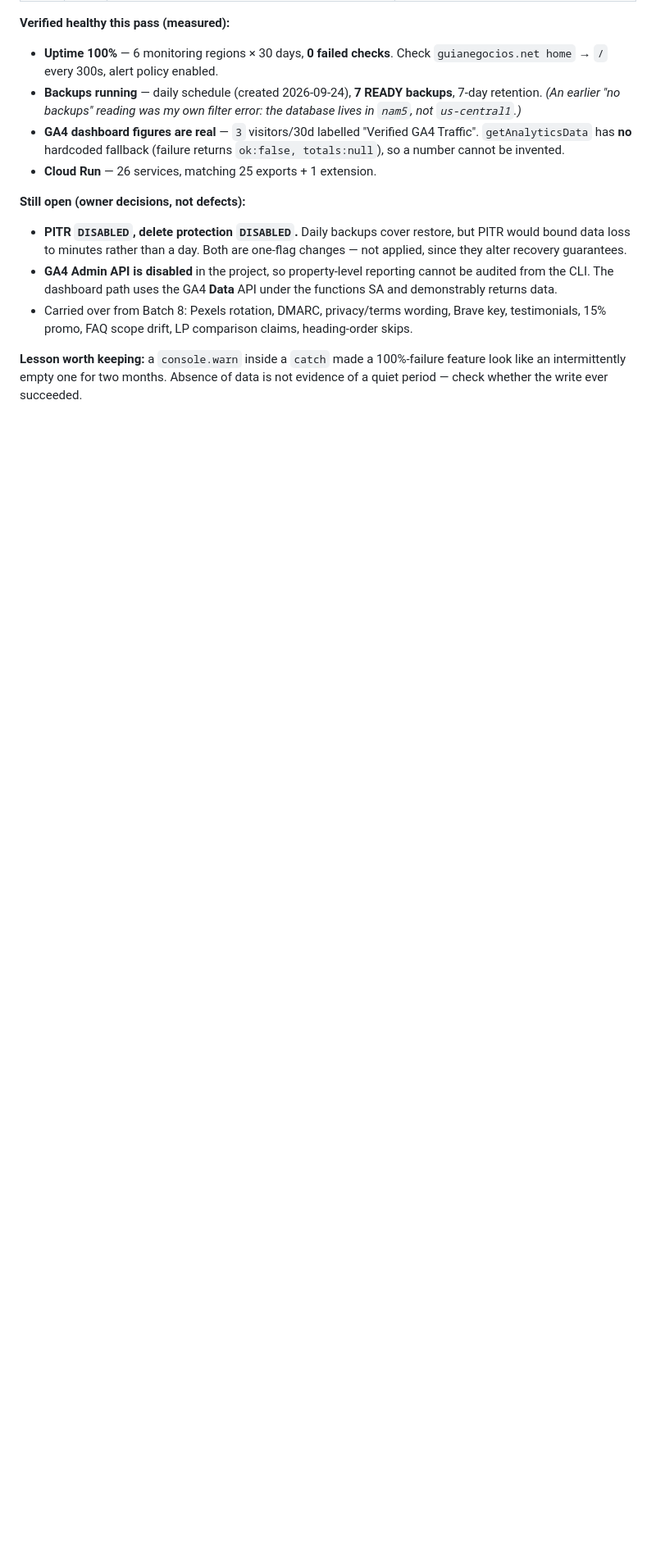
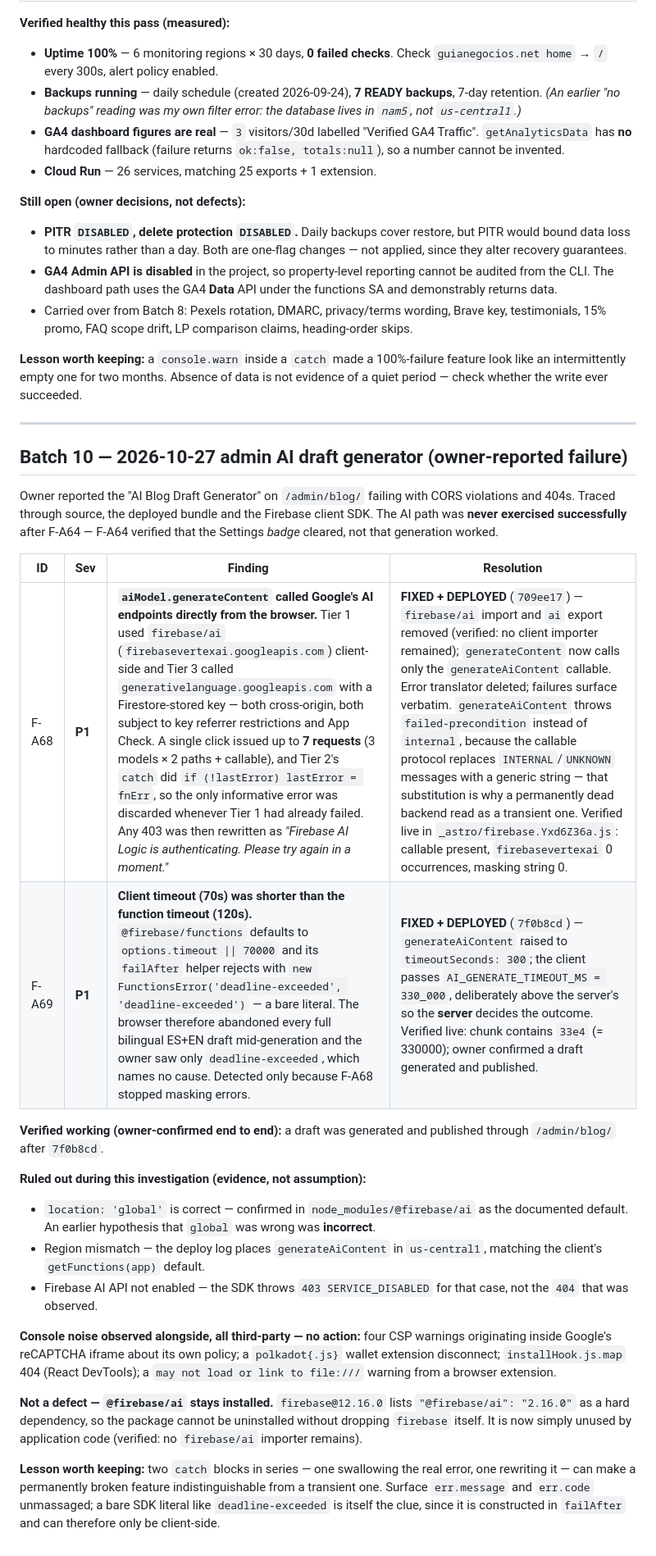
Before and after one commit to Wiickedawesome/Guia-Negocios, a Markdown page: docs/audits/WEBSITE-AUDIT-REGISTER.md, the part around the change. Shown at 82% size. Drawn GitHub-style; blank space fills up the shorter version.

Commit message:
docs(audit): record the admin AI generator failure as Batch 10
F-A64 closed on the Settings badge, not on generation, so 'Vertex is the only
path' was true in source and untested in practice. Adds F-A68 (browser-side AI
calls plus an error translator that hid every cause) and F-A69 (70s client
timeout below the function's 120s), both P1, both fixed and deployed, with the
ruled-out hypotheses and their evidence recorded so they are not re-guessed.

```diff
--- a/docs/audits/WEBSITE-AUDIT-REGISTER.md
+++ b/docs/audits/WEBSITE-AUDIT-REGISTER.md
@@ -737,3 +737,28 @@ measured from those APIs, not inferred.
 - Carried over from Batch 8: Pexels rotation, DMARC, privacy/terms wording, Brave key, testimonials, 15% promo, FAQ scope drift, LP comparison claims, heading-order skips.
 
 **Lesson worth keeping:** a `console.warn` inside a `catch` made a 100%-failure feature look like an intermittently empty one for two months. Absence of data is not evidence of a quiet period — check whether the write ever succeeded.
+
+---
+
+## Batch 10 — 2026-10-27 admin AI draft generator (owner-reported failure)
+
+Owner reported the "AI Blog Draft Generator" on `/admin/blog/` failing with CORS violations and 404s. Traced through source, the deployed bundle and the Firebase client SDK. The AI path was **never exercised successfully** after F-A64 — F-A64 verified that the Settings *badge* cleared, not that generation worked.
+
+| ID | Sev | Finding | Resolution |
+|----|-----|---------|------------|
+| F-A68 | **P1** | **`aiModel.generateContent` called Google's AI endpoints directly from the browser.** Tier 1 used `firebase/ai` (`firebasevertexai.googleapis.com`) client-side and Tier 3 called `generativelanguage.googleapis.com` with a Firestore-stored key — both cross-origin, both subject to key referrer restrictions and App Check. A single click issued up to **7 requests** (3 models × 2 paths + callable), and Tier 2's `catch` did `if (!lastError) lastError = fnErr`, so the only informative error was discarded whenever Tier 1 had already failed. Any 403 was then rewritten as *"Firebase AI Logic is authenticating. Please try again in a moment."* | **FIXED + DEPLOYED** (`709ee17`) — `firebase/ai` import and `ai` export removed (verified: no client importer remained); `generateContent` now calls only the `generateAiContent` callable. Error translator deleted; failures surface verbatim. `generateAiContent` throws `failed-precondition` instead of `internal`, because the callable protocol replaces `INTERNAL`/`UNKNOWN` messages with a generic string — that substitution is why a permanently dead backend read as a transient one. Verified live in `_astro/firebase.Yxd6Z36a.js`: callable present, `firebasevertexai` 0 occurrences, masking string 0. |
+| F-A69 | **P1** | **Client timeout (70s) was shorter than the function timeout (120s).** `@firebase/functions` defaults to `options.timeout \|\| 70000` and its `failAfter` helper rejects with `new FunctionsError('deadline-exceeded', 'deadline-exceeded')` — a bare literal. The browser therefore abandoned every full bilingual ES+EN draft mid-generation and the owner saw only `deadline-exceeded`, which names no cause. Detected only because F-A68 stopped masking errors. | **FIXED + DEPLOYED** (`7f0b8cd`) — `generateAiContent` raised to `timeoutSeconds: 300`; the client passes `AI_GENERATE_TIMEOUT_MS = 330_000`, deliberately above the server's so the **server** decides the outcome. Verified live: chunk contains `33e4` (= 330000); owner confirmed a draft generated and published. |
+
+**Verified working (owner-confirmed end to end):** a draft was generated and published through `/admin/blog/` after `7f0b8cd`.
+
+**Ruled out during this investigation (evidence, not assumption):**
+
+- `location: 'global'` is correct — confirmed in `node_modules/@firebase/ai` as the documented default. An earlier hypothesis that `global` was wrong was **incorrect**.
+- Region mismatch — the deploy log places `generateAiContent` in `us-central1`, matching the client's `getFunctions(app)` default.
+- Firebase AI API not enabled — the SDK throws `403 SERVICE_DISABLED` for that case, not the `404` that was observed.
+
+**Console noise observed alongside, all third-party — no action:** four CSP warnings originating inside Google's reCAPTCHA iframe about its own policy; a `polkadot{.js}` wallet extension disconnect; `installHook.js.map` 404 (React DevTools); a `may not load or link to file:///` warning from a browser extension.
+
+**Not a defect — `@firebase/ai` stays installed.** `firebase@12.16.0` lists `"@firebase/ai": "2.16.0"` as a hard dependency, so the package cannot be uninstalled without dropping `firebase` itself. It is now simply unused by application code (verified: no `firebase/ai` importer remains).
+
+**Lesson worth keeping:** two `catch` blocks in series — one swallowing the real error, one rewriting it — can make a permanently broken feature indistinguishable from a transient one. Surface `err.message` and `err.code` unmassaged; a bare SDK literal like `deadline-exceeded` is itself the clue, since it is constructed in `failAfter` and can therefore only be client-side.
```
